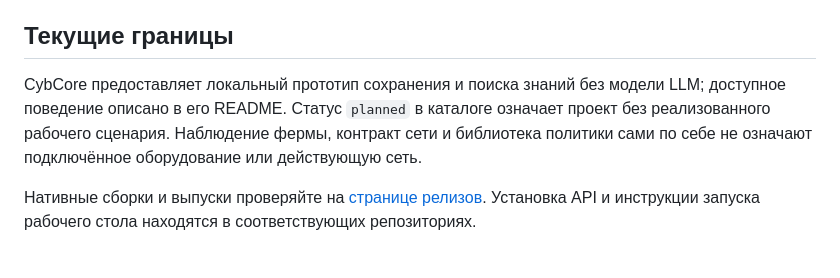
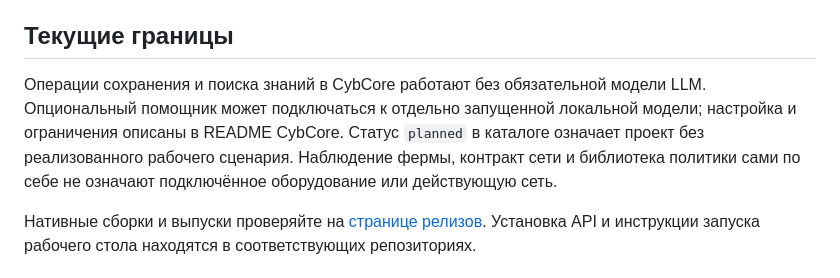
Before and after one commit to c1cad4/cybOS, a Markdown page: README.md, the part around the change. Drawn GitHub-style.

Commit message:
docs: reflect optional local model integration in CybCore

```diff
--- a/README.md
+++ b/README.md
@@ -53,7 +53,7 @@ Bootstrap создаёт соседние checkout-папки по `ecosystem.lo
 
 ## Текущие границы
 
-CybCore предоставляет локальный прототип сохранения и поиска знаний без модели LLM; доступное поведение описано в его README. Статус `planned` в каталоге означает проект без реализованного рабочего сценария. Наблюдение фермы, контракт сети и библиотека политики сами по себе не означают подключённое оборудование или действующую сеть.
+Операции сохранения и поиска знаний в CybCore работают без обязательной модели LLM. Опциональный помощник может подключаться к отдельно запущенной локальной модели; настройка и ограничения описаны в README CybCore. Статус `planned` в каталоге означает проект без реализованного рабочего сценария. Наблюдение фермы, контракт сети и библиотека политики сами по себе не означают подключённое оборудование или действующую сеть.
 
 Нативные сборки и выпуски проверяйте на [странице релизов](https://github.com/c1cad4/cybOS/releases). Установка API и инструкции запуска рабочего стола находятся в соответствующих репозиториях.
 
```
